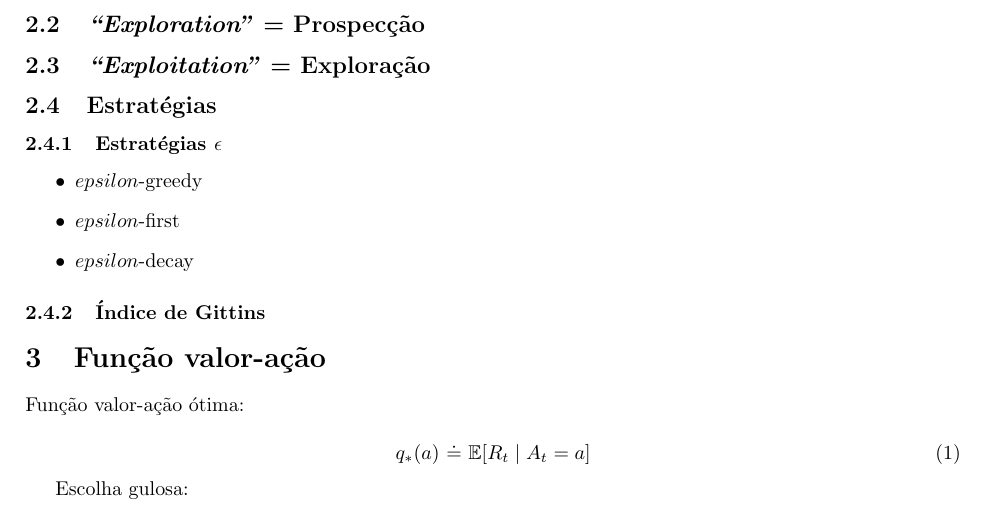
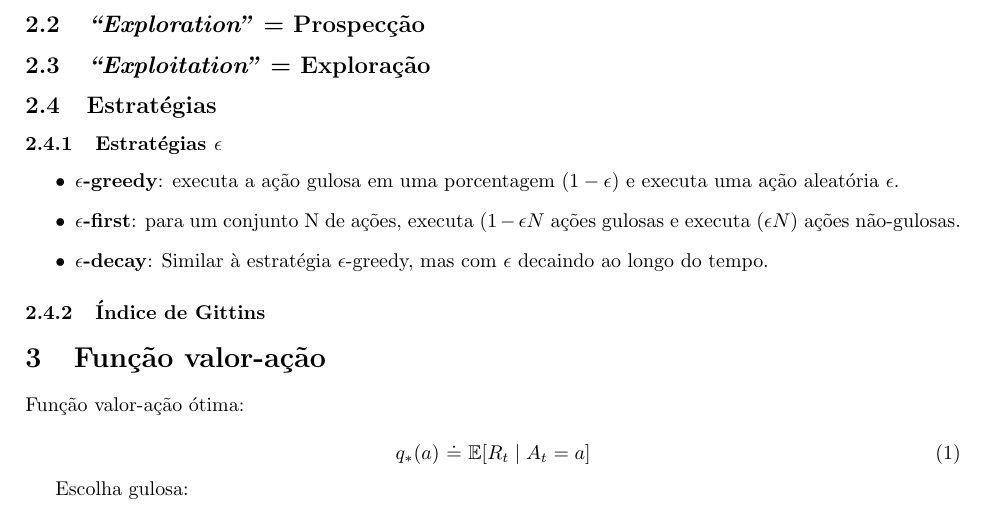
Before and after one commit to paulobruno/RLStudyNotes, a LaTeX document (02_Exemplo-simples.tex): part of page 1 of 2, cut so that both start at the same text. Compiled offline with pdfLaTeX.

Commit message:
Epsilon strategies

```diff
--- a/02_Exemplo-simples.tex
+++ b/02_Exemplo-simples.tex
@@ -79,9 +79,9 @@
         \subsubsection{Estratégias $\epsilon$}
 
             \begin{itemize}
-                \item $epsilon$-greedy
-                \item $epsilon$-first
-                \item $epsilon$-decay
+                \item \textbf{$\epsilon$-greedy}: executa a ação gulosa em uma porcentagem $(1-\epsilon)$ e executa uma ação aleatória $\epsilon$.
+                \item \textbf{$\epsilon$-first}: para um conjunto N de ações, executa $(1 - \epsilon N$ ações gulosas e executa $(\epsilon N)$ ações não-gulosas.
+                \item \textbf{$\epsilon$-decay}: Similar à estratégia $\epsilon$-greedy, mas com $\epsilon$ decaindo ao longo do tempo.
             \end{itemize}
 
         \subsubsection{Índice de Gittins}
```
